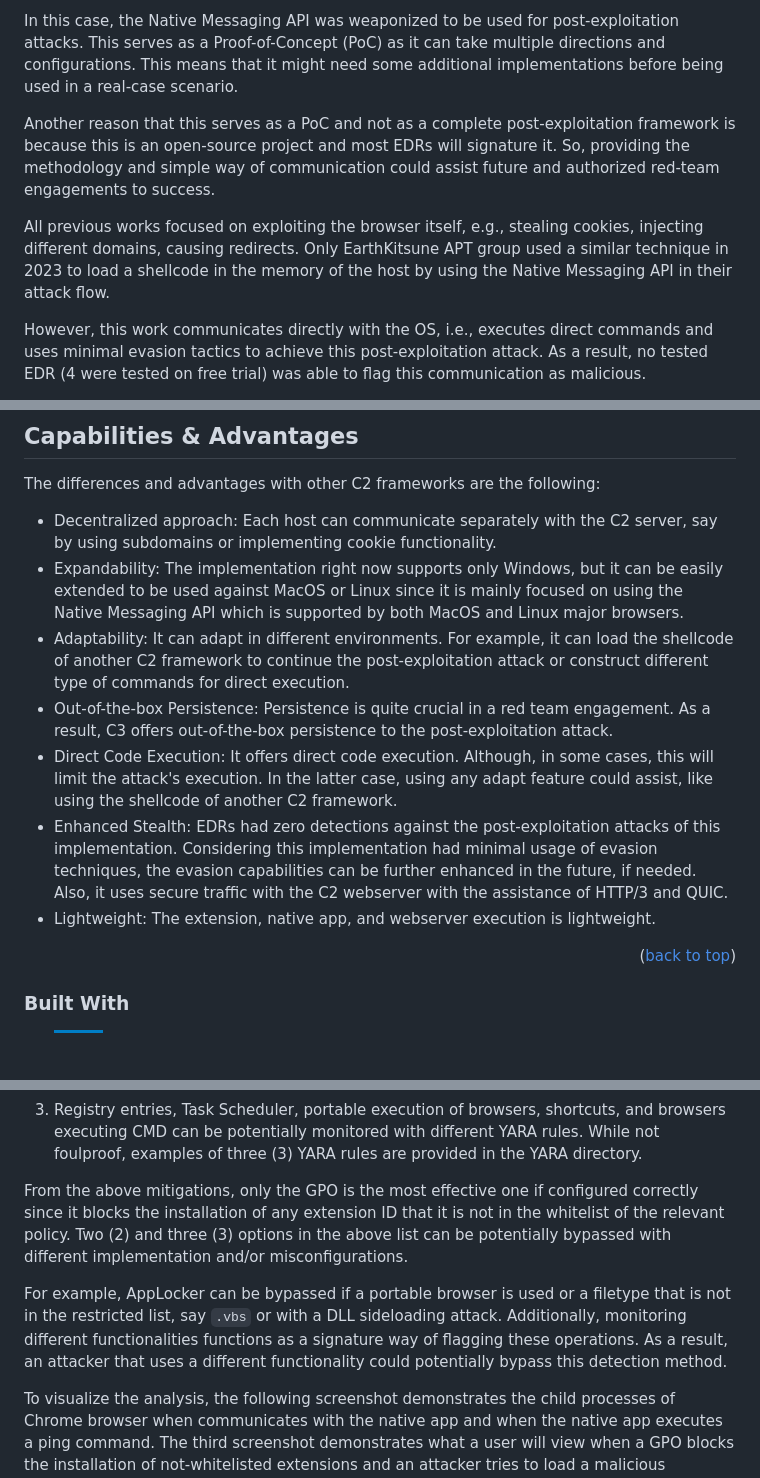
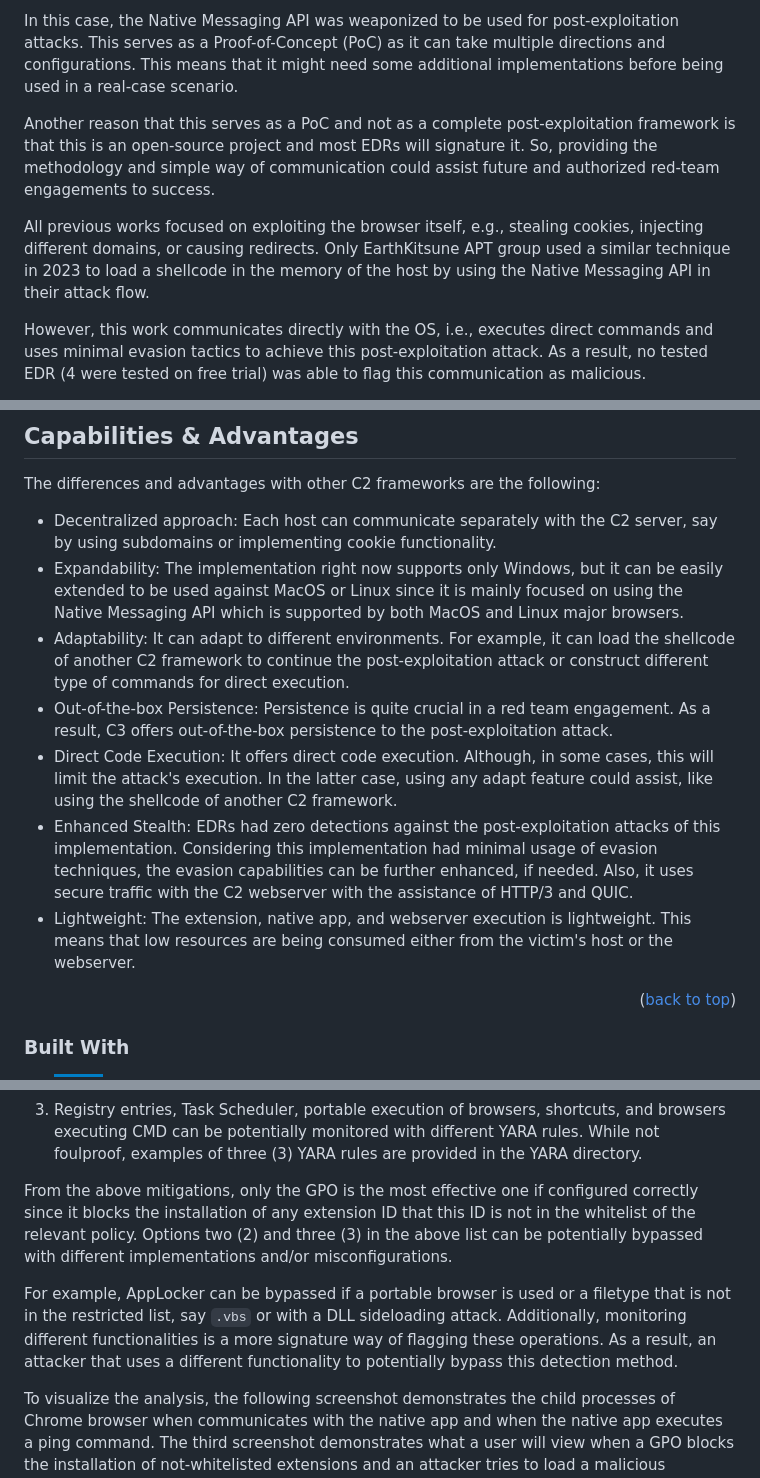
Before and after one commit to efchatz/Covert-C2, a Markdown page: README.md, 3 parts joined by grey strips. Drawn GitHub-style; badges without logos; blank space fills up the shorter version.

````diff
--- a/README.md
+++ b/README.md
@@ -60,9 +60,9 @@ This is a new C2 implementation named Covert C2 or C3 (Covert+Command+Control=C3
 
 In this case, the Native Messaging API was weaponized to be used for post-exploitation attacks. This serves as a Proof-of-Concept (PoC) as it can take multiple directions and configurations. This means that it might need some additional implementations before being used in a real-case scenario.
 
-Another reason that this serves as a PoC and not as a complete post-exploitation framework is because this is an open-source project and most EDRs will signature it. So, providing the methodology and simple way of communication could assist future and authorized red-team engagements to success.
+Another reason that this serves as a PoC and not as a complete post-exploitation framework is that this is an open-source project and most EDRs will signature it. So, providing the methodology and simple way of communication could assist future and authorized red-team engagements to success.
 
-All previous works focused on exploiting the browser itself, e.g., stealing cookies, injecting different domains, causing redirects. Only EarthKitsune APT group used a similar technique in 2023 to load a shellcode in the memory of the host by using the Native Messaging API in their attack flow.
+All previous works focused on exploiting the browser itself, e.g., stealing cookies, injecting different domains, or causing redirects. Only EarthKitsune APT group used a similar technique in 2023 to load a shellcode in the memory of the host by using the Native Messaging API in their attack flow.
 
 However, this work communicates directly with the OS, i.e., executes direct commands and uses minimal evasion tactics to achieve this post-exploitation attack. As a result, no tested EDR (4 were tested on free trial) was able to flag this communication as malicious.
 
@@ -77,11 +77,11 @@ The differences and advantages with other C2 frameworks are the following:
 
 * Decentralized approach: Each host can communicate separately with the C2 server, say by using subdomains or implementing cookie functionality.
 * Expandability: The implementation right now supports only Windows, but it can be easily extended to be used against MacOS or Linux since it is mainly focused on using the Native Messaging API which is supported by both MacOS and Linux major browsers.
-* Adaptability: It can adapt in different environments. For example, it can load the shellcode of another C2 framework to continue the post-exploitation attack or construct different type of commands for direct execution.
+* Adaptability: It can adapt to different environments. For example, it can load the shellcode of another C2 framework to continue the post-exploitation attack or construct different type of commands for direct execution.
 * Out-of-the-box Persistence: Persistence is quite crucial in a red team engagement. As a result, C3 offers out-of-the-box persistence to the post-exploitation attack.
 * Direct Code Execution: It offers direct code execution. Although, in some cases, this will limit the attack's execution. In the latter case, using any adapt feature could assist, like using the shellcode of another C2 framework.
-* Enhanced Stealth: EDRs had zero detections against the post-exploitation attacks of this implementation. Considering this implementation had minimal usage of evasion techniques, the evasion capabilities can be further enhanced in the future, if needed. Also, it uses secure traffic with the C2 webserver with the assistance of HTTP/3 and QUIC.
-* Lightweight: The extension, native app, and webserver execution is lightweight.
+* Enhanced Stealth: EDRs had zero detections against the post-exploitation attacks of this implementation. Considering this implementation had minimal usage of evasion techniques, the evasion capabilities can be further enhanced, if needed. Also, it uses secure traffic with the C2 webserver with the assistance of HTTP/3 and QUIC.
+* Lightweight: The extension, native app, and webserver execution is lightweight. This means that low resources are being consumed either from the victim's host or the webserver.
 
 <p align="right">(<a href="#readme-top">back to top</a>)</p>
 
@@ -292,9 +292,9 @@ Several potential detection points emerge from the usage of C3. In detail, the f
 2. Using AppLocker and/or Windows Defender Application Control (WDAC).
 3. Registry entries, Task Scheduler, portable execution of browsers, shortcuts, and browsers executing CMD can be potentially monitored with different YARA rules. While not foulproof, examples of three (3) YARA rules are provided in the YARA directory.
 
-From the above mitigations, only the GPO is the most effective one if configured correctly since it blocks the installation of any extension ID that it is not in the whitelist of the relevant policy. Two (2) and three (3) options in the above list can be potentially bypassed with different implementation and/or misconfigurations.
+From the above mitigations, only the GPO is the most effective one if configured correctly since it blocks the installation of any extension ID that this ID is not in the whitelist of the relevant policy. Options two (2) and three (3) in the above list can be potentially bypassed with different implementations and/or misconfigurations.
 
-For example, AppLocker can be bypassed if a portable browser is used or a filetype that is not in the restricted list, say ``` .vbs ``` or with a DLL sideloading attack. Additionally, monitoring different functionalities functions as a signature way of flagging these operations. As a result, an attacker that uses a different functionality could potentially bypass this detection method.
+For example, AppLocker can be bypassed if a portable browser is used or a filetype that is not in the restricted list, say ``` .vbs ``` or with a DLL sideloading attack. Additionally, monitoring different functionalities is a more signature way of flagging these operations. As a result, an attacker that uses a different functionality to potentially bypass this detection method.
 
 To visualize the analysis, the following screenshot demonstrates the child processes of Chrome browser when communicates with the native app and when the native app executes a ping command. The third screenshot demonstrates what a user will view when a GPO blocks the installation of not-whitelisted extensions and an attacker tries to load a malicious extension with the "load-extension" flag.
 
````
Also changed, not shown: other parts of README.md (+3 -3 lines).
